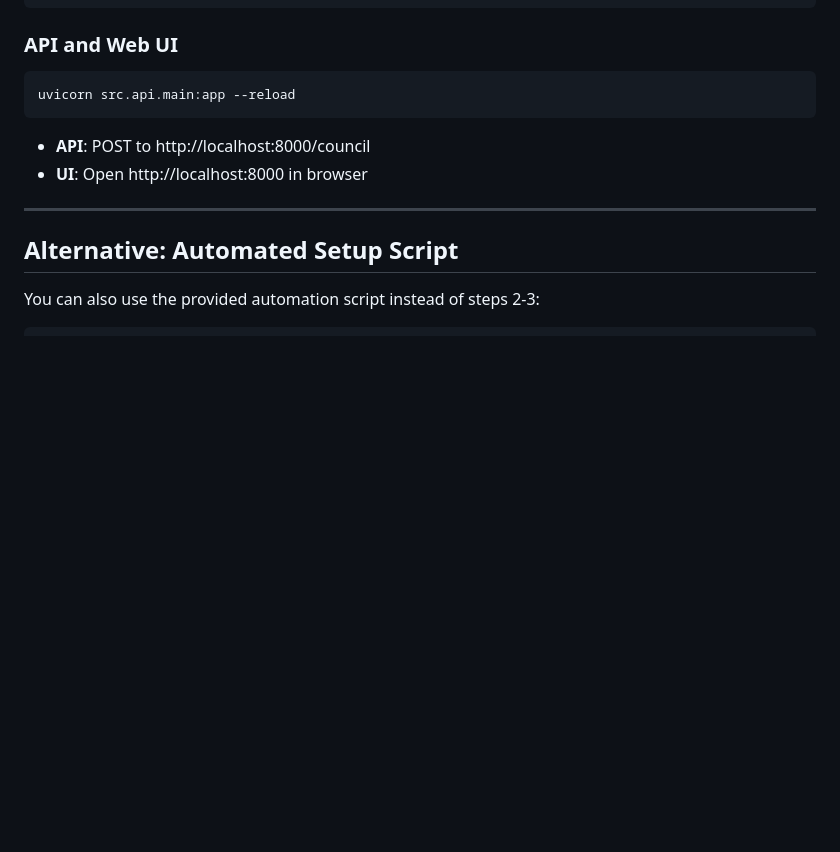
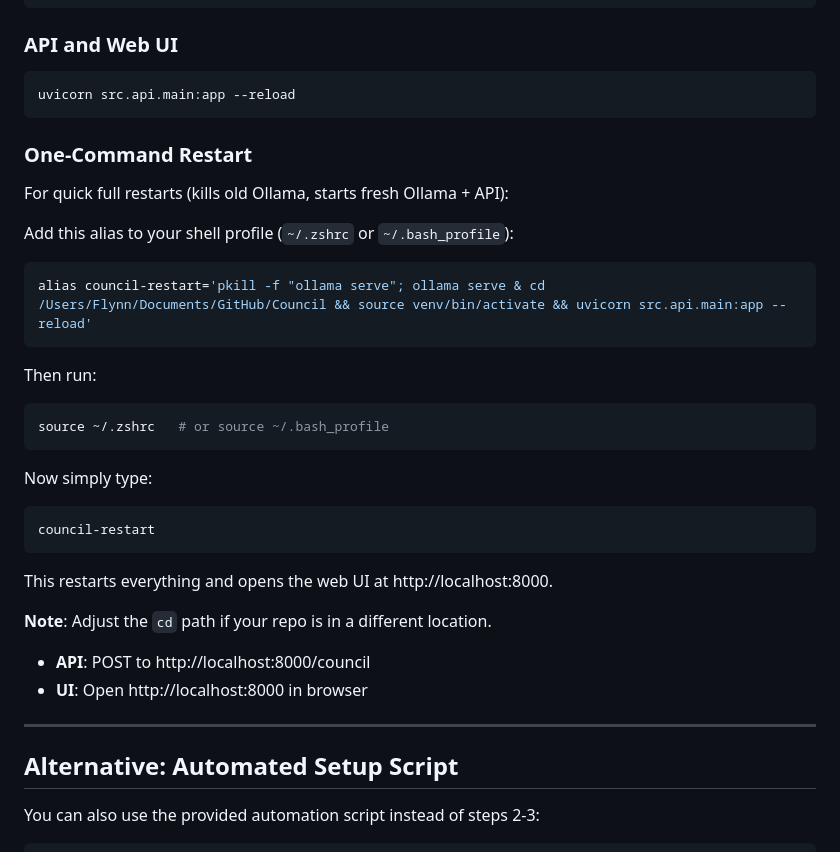
Before and after one commit to FlynnVIN10/Council, a Markdown page: LOCAL_SETUP.md, the part around the change. Drawn GitHub-style; blank space fills up the shorter version.

````diff
--- a/LOCAL_SETUP.md
+++ b/LOCAL_SETUP.md
@@ -98,6 +98,30 @@ python run_council.py "Test prompt: What is the capital of France?"
 uvicorn src.api.main:app --reload
 ```
 
+### One-Command Restart
+
+For quick full restarts (kills old Ollama, starts fresh Ollama + API):
+
+Add this alias to your shell profile (`~/.zshrc` or `~/.bash_profile`):
+
+```bash
+alias council-restart='pkill -f "ollama serve"; ollama serve & cd /Users/Flynn/Documents/GitHub/Council && source venv/bin/activate && uvicorn src.api.main:app --reload'
+```
+
+Then run:
+```bash
+source ~/.zshrc   # or source ~/.bash_profile
+```
+
+Now simply type:
+```bash
+council-restart
+```
+
+This restarts everything and opens the web UI at http://localhost:8000.
+
+**Note**: Adjust the `cd` path if your repo is in a different location.
+
 - **API**: POST to http://localhost:8000/council
 - **UI**: Open http://localhost:8000 in browser
 
````
Also changed, not shown: README.md (+24 -0 lines).
